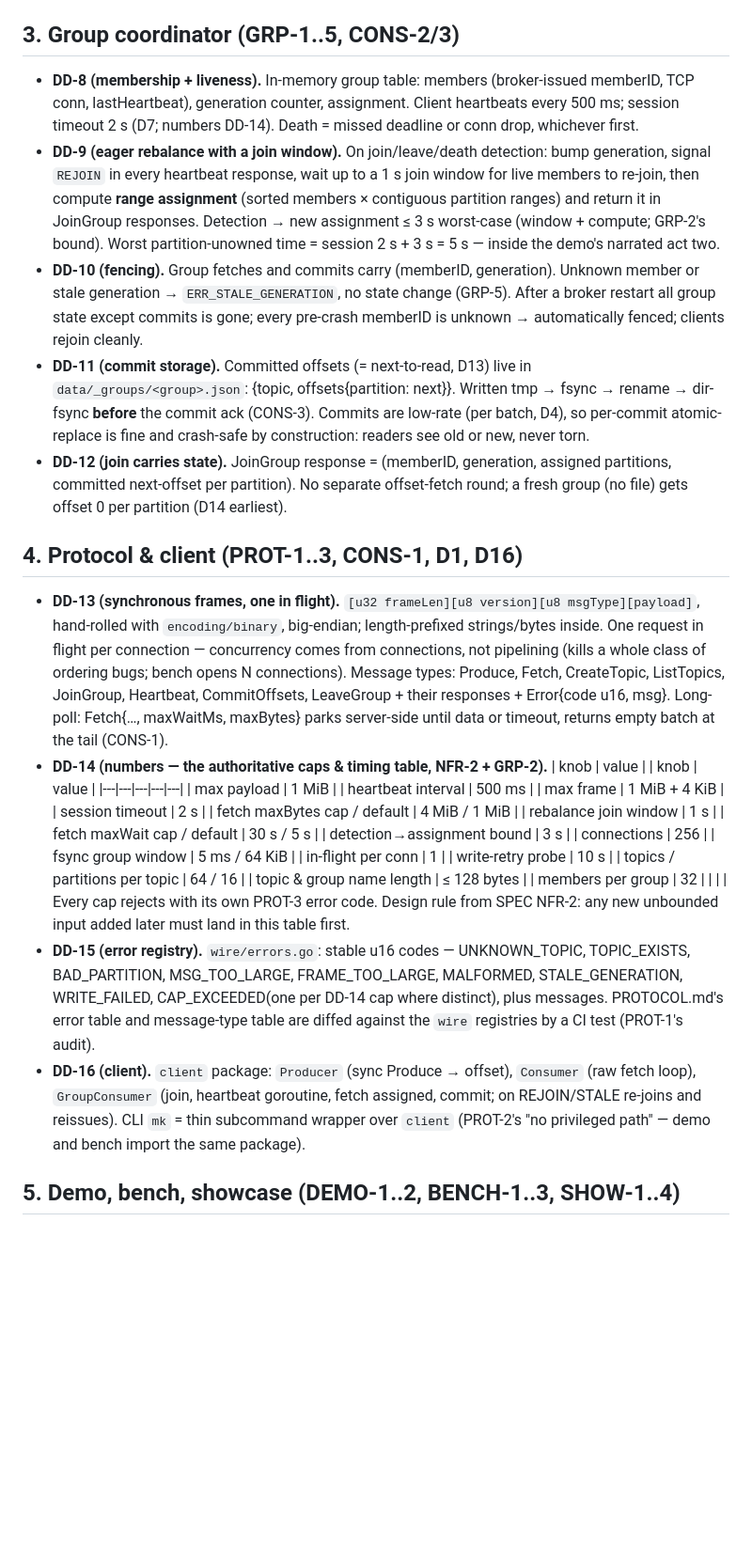
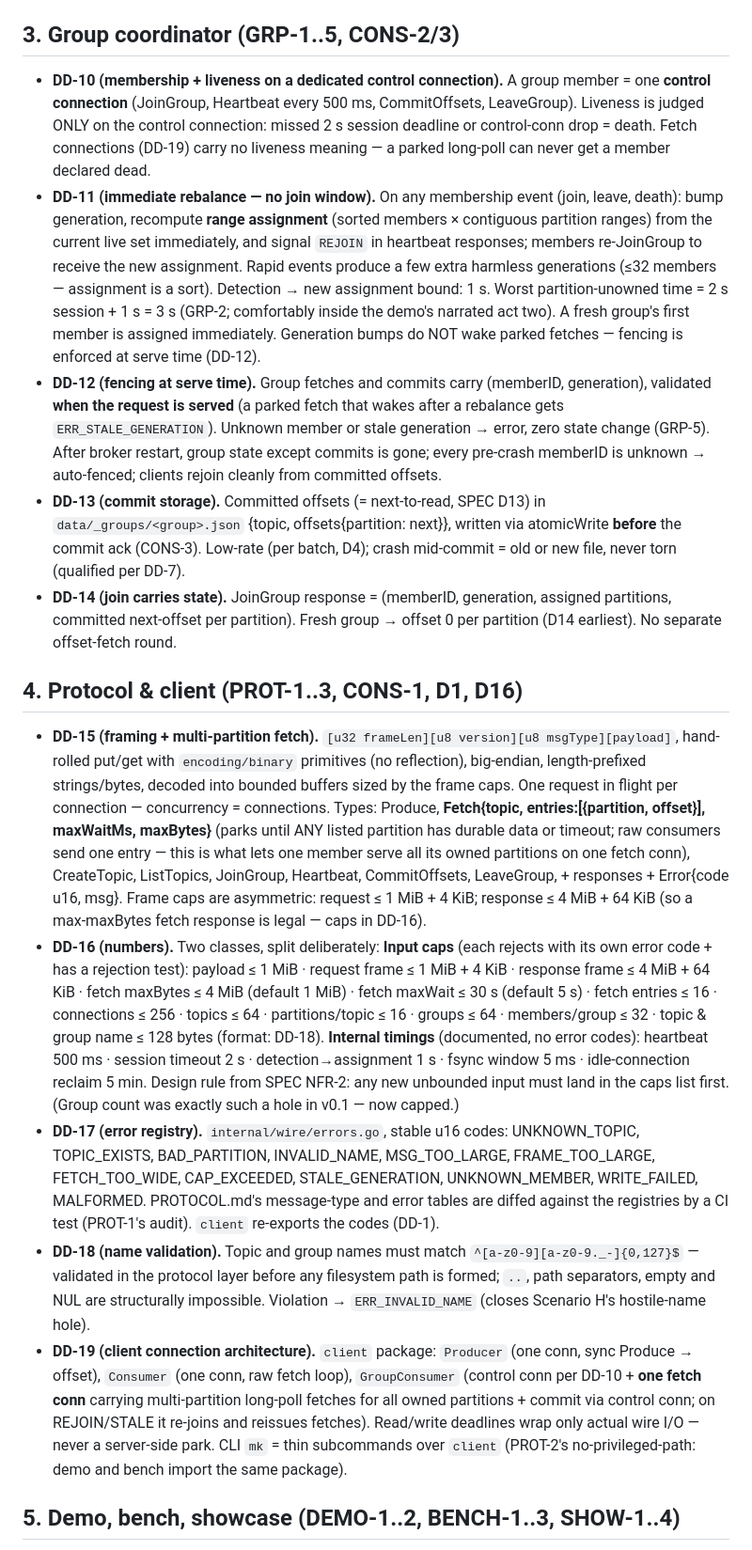
Before and after one commit to systemcnu/mini-kafka, a Markdown page: DESIGN.md, the part around one of its changes. Shown at 94% size. Drawn GitHub-style; blank space fills up the shorter version.

```diff
--- a/DESIGN.md
+++ b/DESIGN.md
@@ -38,29 +44,22 @@ Public API surface = `client` + `wire`. Everything else is `internal/`.
 
 ## 3. Group coordinator (GRP-1..5, CONS-2/3)
 
-- **DD-8 (membership + liveness).** In-memory group table: members (broker-issued memberID, TCP conn, lastHeartbeat), generation counter, assignment. Client heartbeats every 500 ms; session timeout 2 s (D7; numbers DD-14). Death = missed deadline or conn drop, whichever first.
-- **DD-9 (eager rebalance with a join window).** On join/leave/death detection: bump generation, signal `REJOIN` in every heartbeat response, wait up to a 1 s join window for live members to re-join, then compute **range assignment** (sorted members × contiguous partition ranges) and return it in JoinGroup responses. Detection → new assignment ≤ 3 s worst-case (window + compute; GRP-2's bound). Worst partition-unowned time = session 2 s + 3 s = 5 s — inside the demo's narrated act two.
-- **DD-10 (fencing).** Group fetches and commits carry (memberID, generation). Unknown member or stale generation → `ERR_STALE_GENERATION`, no state change (GRP-5). After a broker restart all group state except commits is gone; every pre-crash memberID is unknown → automatically fenced; clients rejoin cleanly.
-- **DD-11 (commit storage).** Committed offsets (= next-to-read, D13) live in `data/_groups/<group>.json`: {topic, offsets{partition: next}}. Written tmp → fsync → rename → dir-fsync **before** the commit ack (CONS-3). Commits are low-rate (per batch, D4), so per-commit atomic-replace is fine and crash-safe by construction: readers see old or new, never torn.
-- **DD-12 (join carries state).** JoinGroup response = (memberID, generation, assigned partitions, committed next-offset per partition). No separate offset-fetch round; a fresh group (no file) gets offset 0 per partition (D14 earliest).
+- **DD-10 (membership + liveness on a dedicated control connection).** A group member = one **control connection** (JoinGroup, Heartbeat every 500 ms, CommitOffsets, LeaveGroup). Liveness is judged ONLY on the control connection: missed 2 s session deadline or control-conn drop = death. Fetch connections (DD-19) carry no liveness meaning — a parked long-poll can never get a member declared dead.
+- **DD-11 (immediate rebalance — no join window).** On any membership event (join, leave, death): bump generation, recompute **range assignment** (sorted members × contiguous partition ranges) from the current live set immediately, and signal `REJOIN` in heartbeat responses; members re-JoinGroup to receive the new assignment. Rapid events produce a few extra harmless generations (≤32 members — assignment is a sort). Detection → new assignment bound: 1 s. Worst partition-unowned time = 2 s session + 1 s = 3 s (GRP-2; comfortably inside the demo's narrated act two). A fresh group's first member is assigned immediately. Generation bumps do NOT wake parked fetches — fencing is enforced at serve time (DD-12).
+- **DD-12 (fencing at serve time).** Group fetches and commits carry (memberID, generation), validated **when the request is served** (a parked fetch that wakes after a rebalance gets `ERR_STALE_GENERATION`). Unknown member or stale generation → error, zero state change (GRP-5). After broker restart, group state except commits is gone; every pre-crash memberID is unknown → auto-fenced; clients rejoin cleanly from committed offsets.
+- **DD-13 (commit storage).** Committed offsets (= next-to-read, SPEC D13) in `data/_groups/<group>.json` {topic, offsets{partition: next}}, written via atomicWrite **before** the commit ack (CONS-3). Low-rate (per batch, D4); crash mid-commit = old or new file, never torn (qualified per DD-7).
+- **DD-14 (join carries state).** JoinGroup response = (memberID, generation, assigned partitions, committed next-offset per partition). Fresh group → offset 0 per partition (D14 earliest). No separate offset-fetch round.
 
 ## 4. Protocol & client (PROT-1..3, CONS-1, D1, D16)
 
-- **DD-13 (synchronous frames, one in flight).** `[u32 frameLen][u8 version][u8 msgType][payload]`, hand-rolled with `encoding/binary`, big-endian; length-prefixed strings/bytes inside. One request in flight per connection — concurrency comes from connections, not pipelining (kills a whole class of ordering bugs; bench opens N connections). Message types: Produce, Fetch, CreateTopic, ListTopics, JoinGroup, Heartbeat, CommitOffsets, LeaveGroup + their responses + Error{code u16, msg}. Long-poll: Fetch{…, maxWaitMs, maxBytes} parks server-side until data or timeout, returns empty batch at the tail (CONS-1).
-- **DD-14 (numbers — the authoritative caps & timing table, NFR-2 + GRP-2).**
-  | knob | value | | knob | value |
-  |---|---|---|---|---|
-  | max payload | 1 MiB | | heartbeat interval | 500 ms |
-  | max frame | 1 MiB + 4 KiB | | session timeout | 2 s |
-  | fetch maxBytes cap / default | 4 MiB / 1 MiB | | rebalance join window | 1 s |
-  | fetch maxWait cap / default | 30 s / 5 s | | detection→assignment bound | 3 s |
-  | connections | 256 | | fsync group window | 5 ms / 64 KiB |
-  | in-flight per conn | 1 | | write-retry probe | 10 s |
-  | topics / partitions per topic | 64 / 16 | | topic & group name length | ≤ 128 bytes |
-  | members per group | 32 | | | |
-  Every cap rejects with its own PROT-3 error code. Design rule from SPEC NFR-2: any new unbounded input added later must land in this table first.
-- **DD-15 (error registry).** `wire/errors.go`: stable u16 codes — UNKNOWN_TOPIC, TOPIC_EXISTS, BAD_PARTITION, MSG_TOO_LARGE, FRAME_TOO_LARGE, MALFORMED, STALE_GENERATION, WRITE_FAILED, CAP_EXCEEDED(one per DD-14 cap where distinct), plus messages. PROTOCOL.md's error table and message-type table are diffed against the `wire` registries by a CI test (PROT-1's audit).
-- **DD-16 (client).** `client` package: `Producer` (sync Produce → offset), `Consumer` (raw fetch loop), `GroupConsumer` (join, heartbeat goroutine, fetch assigned, commit; on REJOIN/STALE re-joins and reissues). CLI `mk` = thin subcommand wrapper over `client` (PROT-2's "no privileged path" — demo and bench import the same package).
+- **DD-15 (framing + multi-partition fetch).** `[u32 frameLen][u8 version][u8 msgType][payload]`, hand-rolled put/get with `encoding/binary` primitives (no reflection), big-endian, length-prefixed strings/bytes, decoded into bounded buffers sized by the frame caps. One request in flight per connection — concurrency = connections. Types: Produce, **Fetch{topic, entries:[{partition, offset}], maxWaitMs, maxBytes}** (parks until ANY listed partition has durable data or timeout; raw consumers send one entry — this is what lets one member serve all its owned partitions on one fetch conn), CreateTopic, ListTopics, JoinGroup, Heartbeat, CommitOffsets, LeaveGroup, + responses + Error{code u16, msg}. Frame caps are asymmetric: request ≤ 1 MiB + 4 KiB; response ≤ 4 MiB + 64 KiB (so a max-maxBytes fetch response is legal — caps in DD-16).
+- **DD-16 (numbers).** Two classes, split deliberately:
+  **Input caps** (each rejects with its own error code + has a rejection test): payload ≤ 1 MiB · request frame ≤ 1 MiB + 4 KiB · response frame ≤ 4 MiB + 64 KiB · fetch maxBytes ≤ 4 MiB (default 1 MiB) · fetch maxWait ≤ 30 s (default 5 s) · fetch entries ≤ 16 · connections ≤ 256 · topics ≤ 64 · partitions/topic ≤ 16 · groups ≤ 64 · members/group ≤ 32 · topic & group name ≤ 128 bytes (format: DD-18).
+  **Internal timings** (documented, no error codes): heartbeat 500 ms · session timeout 2 s · detection→assignment 1 s · fsync window 5 ms · idle-connection reclaim 5 min.
+  Design rule from SPEC NFR-2: any new unbounded input must land in the caps list first. (Group count was exactly such a hole in v0.1 — now capped.)
+- **DD-17 (error registry).** `internal/wire/errors.go`, stable u16 codes: UNKNOWN_TOPIC, TOPIC_EXISTS, BAD_PARTITION, INVALID_NAME, MSG_TOO_LARGE, FRAME_TOO_LARGE, FETCH_TOO_WIDE, CAP_EXCEEDED, STALE_GENERATION, UNKNOWN_MEMBER, WRITE_FAILED, MALFORMED. PROTOCOL.md's message-type and error tables are diffed against the registries by a CI test (PROT-1's audit). `client` re-exports the codes (DD-1).
+- **DD-18 (name validation).** Topic and group names must match `^[a-z0-9][a-z0-9._-]{0,127}$` — validated in the protocol layer before any filesystem path is formed; `..`, path separators, empty and NUL are structurally impossible. Violation → `ERR_INVALID_NAME` (closes Scenario H's hostile-name hole).
+- **DD-19 (client connection architecture).** `client` package: `Producer` (one conn, sync Produce → offset), `Consumer` (one conn, raw fetch loop), `GroupConsumer` (control conn per DD-10 + **one fetch conn** carrying multi-partition long-poll fetches for all owned partitions + commit via control conn; on REJOIN/STALE it re-joins and reissues fetches). Read/write deadlines wrap only actual wire I/O — never a server-side park. CLI `mk` = thin subcommands over `client` (PROT-2's no-privileged-path: demo and bench import the same package).
 
 ## 5. Demo, bench, showcase (DEMO-1..2, BENCH-1..3, SHOW-1..4)
 
```
Also changed, not shown: other parts of DESIGN.md (+67 -54 lines).
